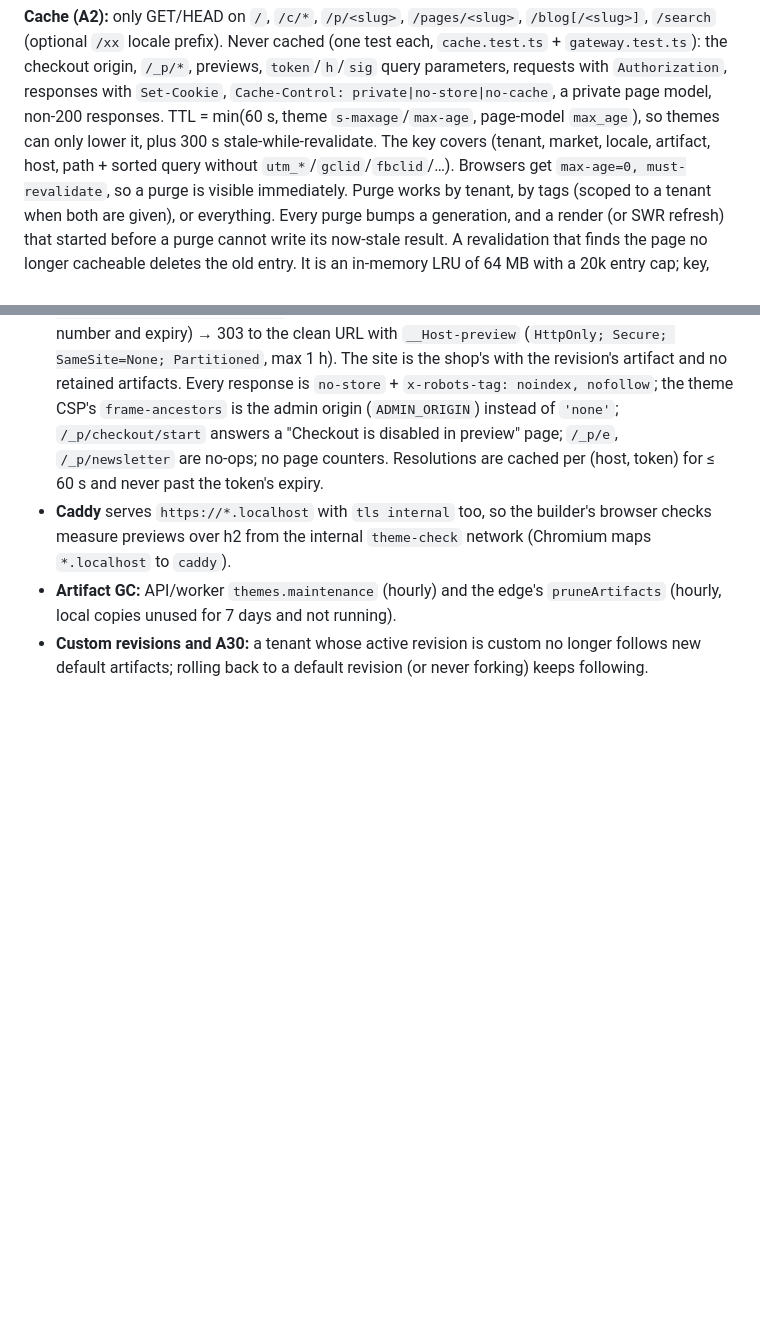
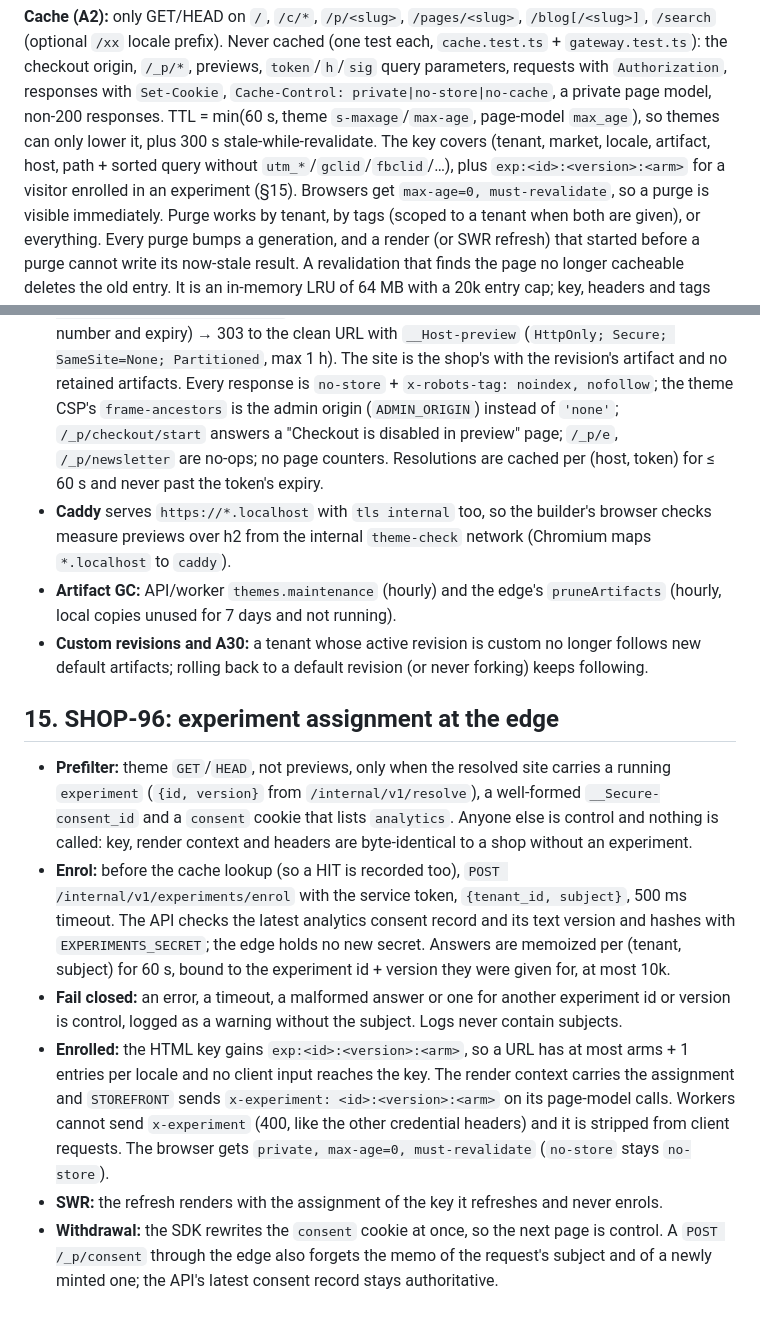
Before and after one commit to MatCer/ecommerce-platform, a Markdown page: docs/decisions/runtime-contract.md, 2 parts joined by grey strips. Rendered like a GitHub page; blank space fills up the shorter version.

Commit message:
docs(edge): record experiment assignment in the runtime contract (SHOP-96)

```diff
--- a/docs/decisions/runtime-contract.md
+++ b/docs/decisions/runtime-contract.md
@@ -205,7 +205,8 @@ read as a stream and cancelled at the limit; they are never fully buffered first
 requests with `Authorization`, responses with `Set-Cookie`, `Cache-Control: private|no-store|no-cache`,
 a private page model, non-200 responses. TTL = min(60 s, theme `s-maxage`/`max-age`, page-model
 `max_age`), so themes can only lower it, plus 300 s stale-while-revalidate. The key covers
-(tenant, market, locale, artifact, host, path + sorted query without `utm_*`/`gclid`/`fbclid`/…).
+(tenant, market, locale, artifact, host, path + sorted query without `utm_*`/`gclid`/`fbclid`/…),
+plus `exp:<id>:<version>:<arm>` for a visitor enrolled in an experiment (§15).
 Browsers get `max-age=0, must-revalidate`, so a purge is visible immediately. Purge works by
 tenant, by tags (scoped to a tenant when both are given), or everything. Every purge bumps a
 generation, and a render (or SWR refresh) that started before a purge cannot write its now-stale
@@ -461,3 +462,27 @@ separate cache namespace, never cached (already bypassed by the policy).
   (hourly, local copies unused for 7 days and not running).
 - **Custom revisions and A30:** a tenant whose active revision is custom no longer follows new
   default artifacts; rolling back to a default revision (or never forking) keeps following.
+
+## 15. SHOP-96: experiment assignment at the edge
+
+- **Prefilter:** theme `GET`/`HEAD`, not previews, only when the resolved site carries a running
+  `experiment` (`{id, version}` from `/internal/v1/resolve`), a well-formed `__Secure-consent_id`
+  and a `consent` cookie that lists `analytics`. Anyone else is control and nothing is called:
+  key, render context and headers are byte-identical to a shop without an experiment.
+- **Enrol:** before the cache lookup (so a HIT is recorded too), `POST
+  /internal/v1/experiments/enrol` with the service token, `{tenant_id, subject}`, 500 ms
+  timeout. The API checks the latest analytics consent record and its text version and hashes
+  with `EXPERIMENTS_SECRET`; the edge holds no new secret. Answers are memoized per (tenant,
+  subject) for 60 s, bound to the experiment id + version they were given for, at most 10k.
+- **Fail closed:** an error, a timeout, a malformed answer or one for another experiment id or
+  version is control, logged as a warning without the subject. Logs never contain subjects.
+- **Enrolled:** the HTML key gains `exp:<id>:<version>:<arm>`, so a URL has at most arms + 1
+  entries per locale and no client input reaches the key. The render context carries the
+  assignment and `STOREFRONT` sends `x-experiment: <id>:<version>:<arm>` on its page-model
+  calls. Workers cannot send `x-experiment` (400, like the other credential headers) and it is
+  stripped from client requests. The browser gets `private, max-age=0, must-revalidate`
+  (`no-store` stays `no-store`).
+- **SWR:** the refresh renders with the assignment of the key it refreshes and never enrols.
+- **Withdrawal:** the SDK rewrites the `consent` cookie at once, so the next page is control. A
+  `POST /_p/consent` through the edge also forgets the memo of the request's subject and of a
+  newly minted one; the API's latest consent record stays authoritative.
```
